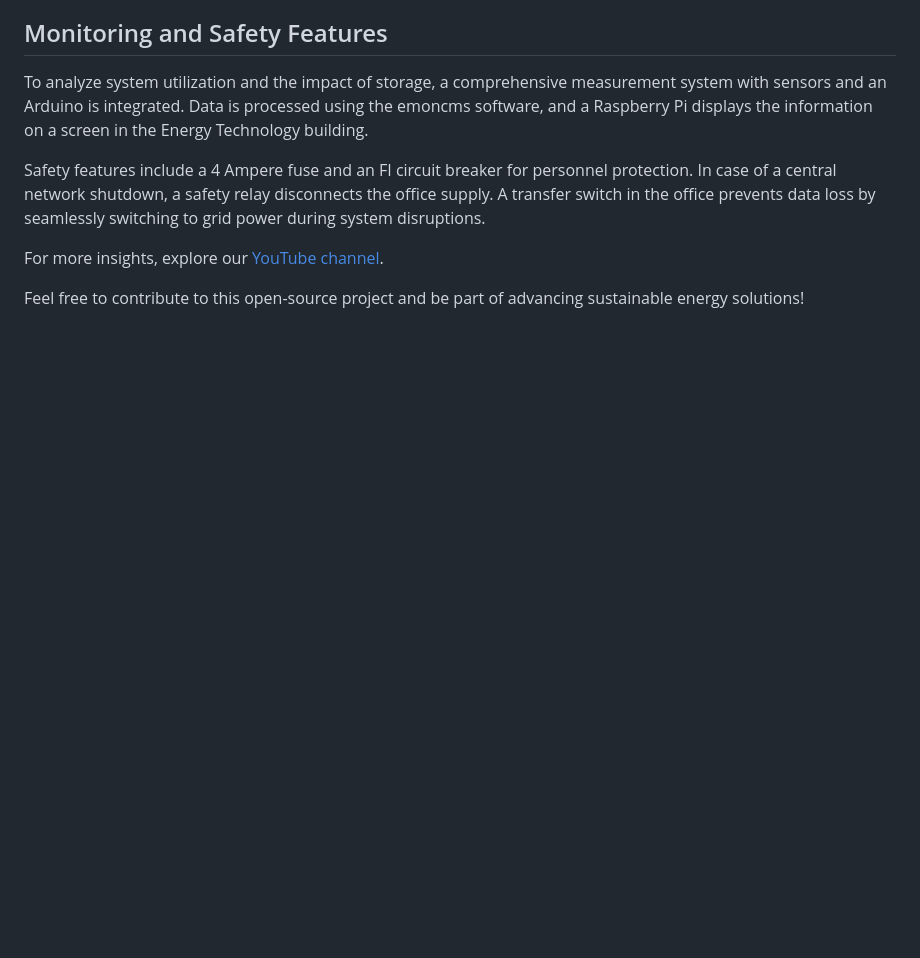
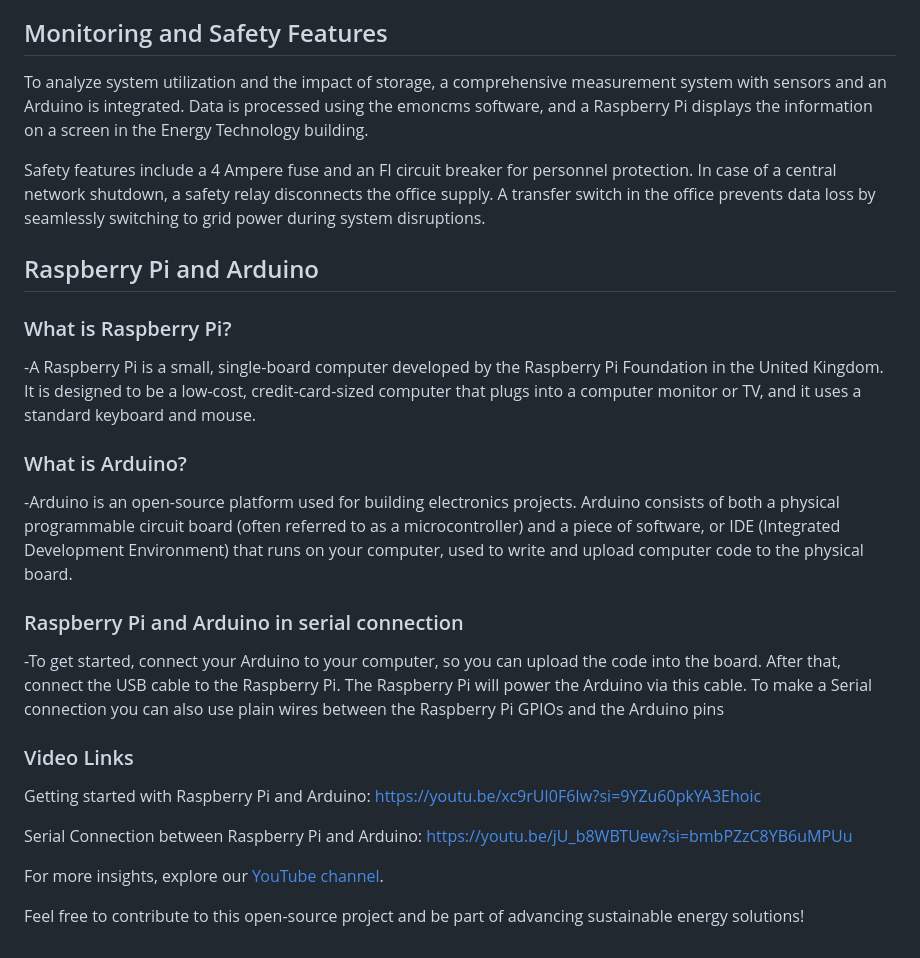
Before and after one commit to Energieseminar/Inselfitness, a Markdown page: README.md, the part around the change. Rendered like a GitHub page; blank space fills up the shorter version.

Commit message:
Updated Documentation

```diff
--- a/README.md
+++ b/README.md
@@ -39,6 +39,30 @@ To analyze system utilization and the impact of storage, a comprehensive measure
 
 Safety features include a 4 Ampere fuse and an FI circuit breaker for personnel protection. In case of a central network shutdown, a safety relay disconnects the office supply. A transfer switch in the office prevents data loss by seamlessly switching to grid power during system disruptions.
 
+## Raspberry Pi and Arduino
+
+### What is Raspberry Pi?
+
+-A Raspberry Pi is a small, single-board computer developed by the Raspberry Pi Foundation in the United Kingdom. It is designed to be a low-cost, credit-card-sized computer that plugs into a computer monitor or TV, and it uses a standard keyboard and mouse.
+
+### What is Arduino?
+
+-Arduino is an open-source platform used for building electronics projects. Arduino consists of both a physical programmable circuit board (often referred to as a microcontroller) and a piece of software, or IDE (Integrated Development Environment) that runs on your computer, used to write and upload computer code to the physical board.
+
+### Raspberry Pi and Arduino in serial connection
+
+-To get started, connect your Arduino to your computer, so you can upload the code into the board. After that, connect the USB cable to the Raspberry Pi. The Raspberry Pi will power the Arduino via this cable. To make a Serial connection you can also use plain wires between the Raspberry Pi GPIOs and the Arduino pins
+
+### Video Links
+
+Getting started with Raspberry Pi and Arduino: https://youtu.be/xc9rUI0F6Iw?si=9YZu60pkYA3Ehoic
+
+
+Serial Connection between Raspberry Pi and Arduino: https://youtu.be/jU_b8WBTUew?si=bmbPZzC8YB6uMPUu
+
+
+
+
 For more insights, explore our [YouTube channel](https://www.youtube.com/channel/your-channel).
 
 Feel free to contribute to this open-source project and be part of advancing sustainable energy solutions!
```
